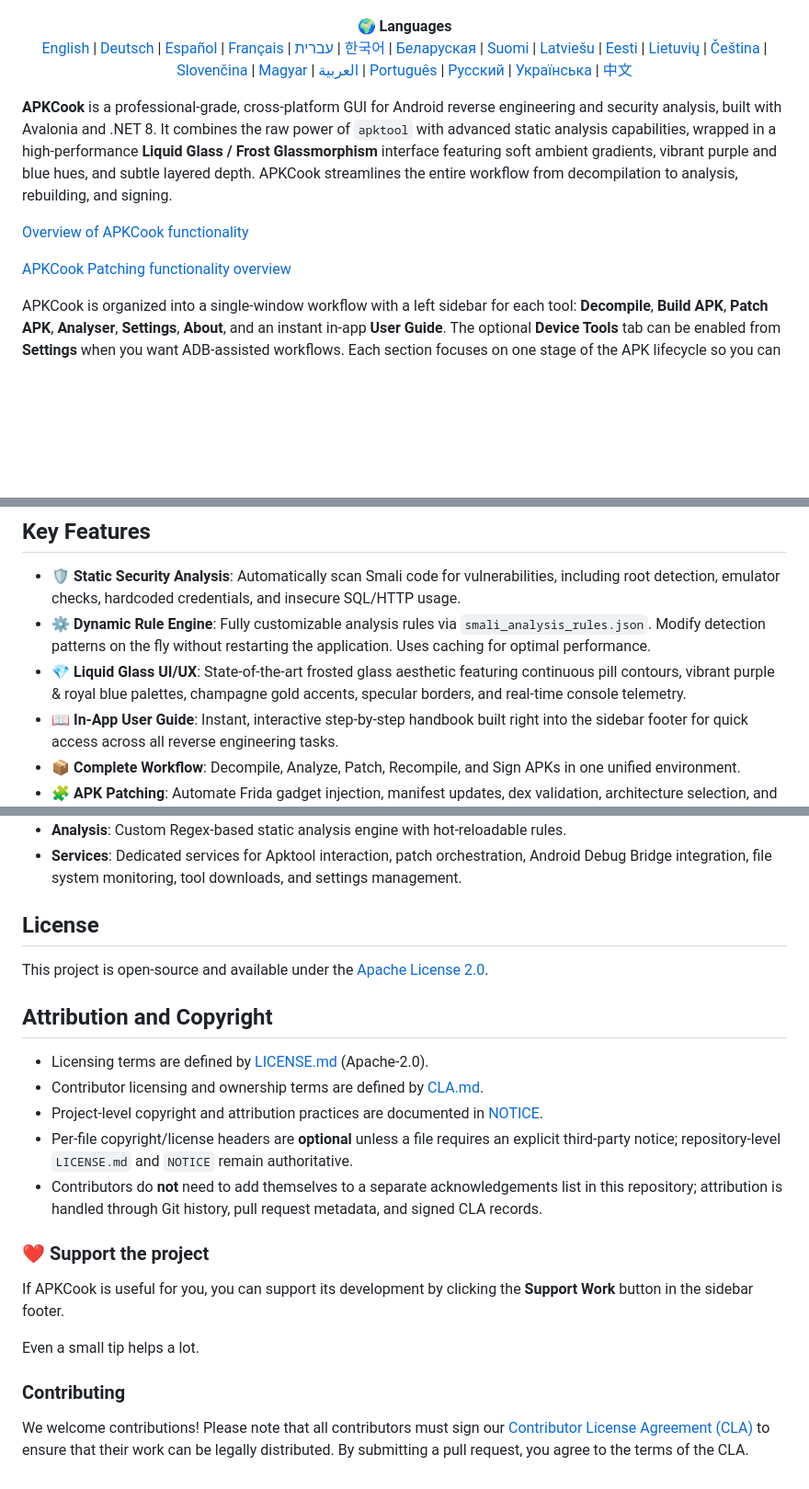
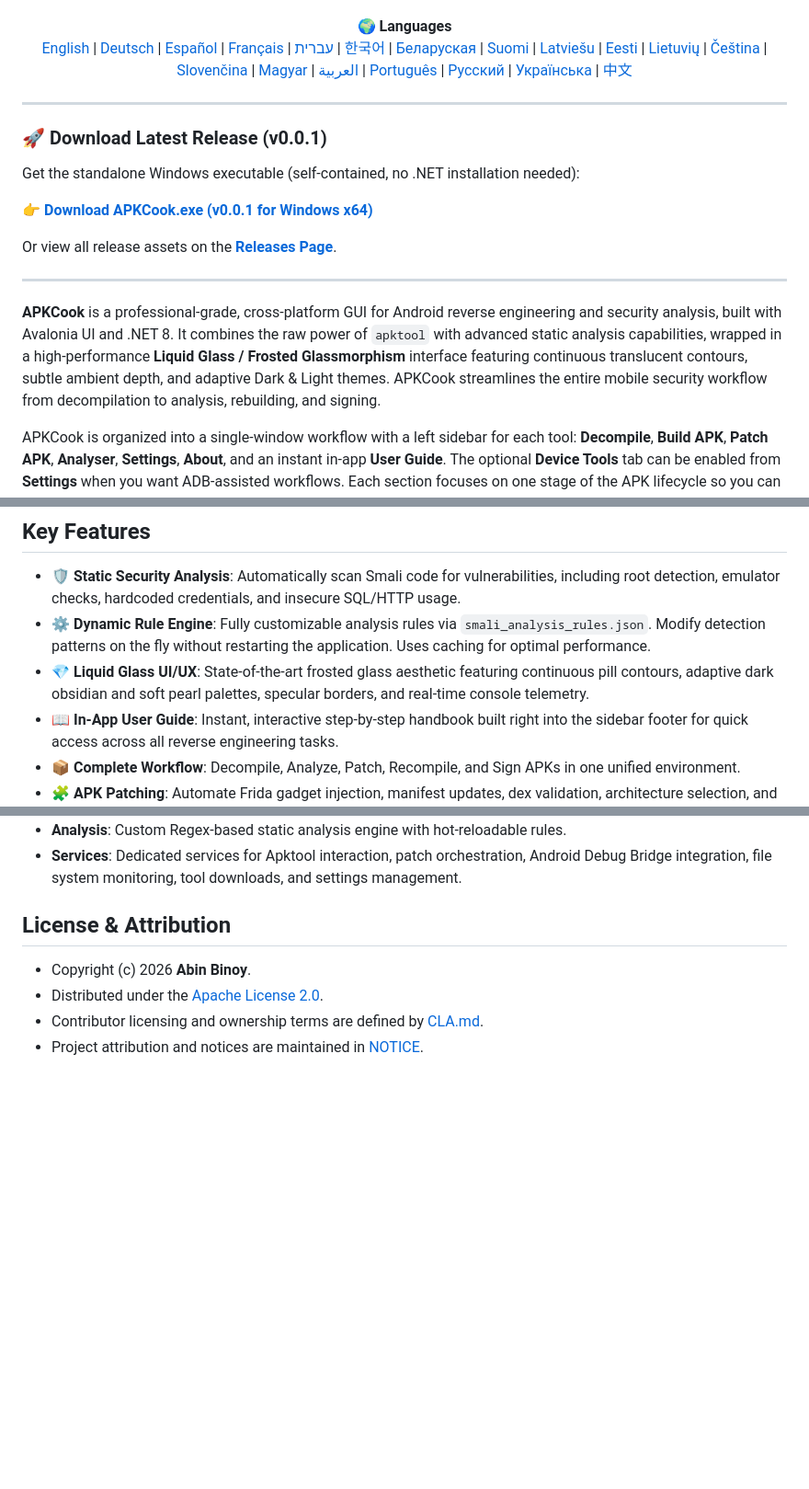
Before and after one commit to BROHUHA/APKCook, a Markdown page: README.MD, 3 parts joined by grey strips. Shown at 92% size. Rendered like a GitHub page; blank space fills up the shorter version.

```diff
--- a/README.MD
+++ b/README.MD
@@ -13,4 +13,5 @@
 </p>
+
 <p align="center">
   🌍 <strong>Languages</strong><br>
   <a href="README.md">English</a> |
@@ -34,11 +35,19 @@
   <a href="README.zh.md">中文</a>
 </p>
 
-**APKCook** is a professional-grade, cross-platform GUI for Android reverse engineering and security analysis, built with Avalonia and .NET 8. It combines the raw power of `apktool` with advanced static analysis capabilities, wrapped in a high-performance **Liquid Glass / Frost Glassmorphism** interface featuring soft ambient gradients, vibrant purple and blue hues, and subtle layered depth. APKCook streamlines the entire workflow from decompilation to analysis, rebuilding, and signing.
+---
 
-[Overview of APKCook functionality](https://youtu.be/Mkdt0c-7Wwg)
+### 🚀 Download Latest Release (v0.0.1)
 
-[APKCook Patching functionality overview](https://youtu.be/iu-LOHj5QVM)
+Get the standalone Windows executable (self-contained, no .NET installation needed):
+
+👉 **[Download APKCook.exe (v0.0.1 for Windows x64)](https://github.com/BROHUHA/APKCook/releases/download/v0.0.1/APKCook.exe)**
+
+Or view all release assets on the **[Releases Page](https://github.com/BROHUHA/APKCook/releases/latest)**.
+
+---
+
+**APKCook** is a professional-grade, cross-platform GUI for Android reverse engineering and security analysis, built with Avalonia UI and .NET 8. It combines the raw power of `apktool` with advanced static analysis capabilities, wrapped in a high-performance **Liquid Glass / Frosted Glassmorphism** interface featuring continuous translucent contours, subtle ambient depth, and adaptive Dark & Light themes. APKCook streamlines the entire mobile security workflow from decompilation to analysis, rebuilding, and signing.
 
 APKCook is organized into a single-window workflow with a left sidebar for each tool: **Decompile**, **Build APK**, **Patch APK**, **Analyser**, **Settings**, **About**, and an instant in-app **User Guide**. The optional **Device Tools** tab can be enabled from **Settings** when you want ADB-assisted workflows. Each section focuses on one stage of the APK lifecycle so you can move from decoding to analysis, patching, device interaction, rebuilding, and signing without leaving the app.
 
@@ -68,7 +77,7 @@ APKCook is organized into a single-window workflow with a left sidebar for each
 
 - **🛡️ Static Security Analysis**: Automatically scan Smali code for vulnerabilities, including root detection, emulator checks, hardcoded credentials, and insecure SQL/HTTP usage.
 - **⚙️ Dynamic Rule Engine**: Fully customizable analysis rules via `smali_analysis_rules.json`. Modify detection patterns on the fly without restarting the application. Uses caching for optimal performance.
-- **💎 Liquid Glass UI/UX**: State-of-the-art frosted glass aesthetic featuring continuous pill contours, vibrant purple & royal blue palettes, champagne gold accents, specular borders, and real-time console telemetry.
+- **💎 Liquid Glass UI/UX**: State-of-the-art frosted glass aesthetic featuring continuous pill contours, adaptive dark obsidian and soft pearl palettes, specular borders, and real-time console telemetry.
 - **📖 In-App User Guide**: Instant, interactive step-by-step handbook built right into the sidebar footer for quick access across all reverse engineering tasks.
 - **📦 Complete Workflow**: Decompile, Analyze, Patch, Recompile, and Sign APKs in one unified environment.
 - **🧩 APK Patching**: Automate Frida gadget injection, manifest updates, dex validation, architecture selection, and optional output signing from the patching workspace.
@@ -158,25 +166,9 @@ APKCook utilizes a clean MVVM (Model-View-ViewModel) architecture:
 - **Analysis**: Custom Regex-based static analysis engine with hot-reloadable rules.
 - **Services**: Dedicated services for Apktool interaction, patch orchestration, Android Debug Bridge integration, file system monitoring, tool downloads, and settings management.
 
-## License
+## License & Attribution
 
-This project is open-source and available under the [Apache License 2.0](LICENSE.md).
-
-## Attribution and Copyright
-
-- Licensing terms are defined by [LICENSE.md](LICENSE.md) (Apache-2.0).
+- Copyright (c) 2026 **Abin Binoy**.
+- Distributed under the [Apache License 2.0](LICENSE.md).
 - Contributor licensing and ownership terms are defined by [CLA.md](CLA.md).
-- Project-level copyright and attribution practices are documented in [NOTICE](NOTICE).
-- Per-file copyright/license headers are **optional** unless a file requires an explicit third-party notice; repository-level `LICENSE.md` and `NOTICE` remain authoritative.
-- Contributors do **not** need to add themselves to a separate acknowledgements list in this repository; attribution is handled through Git history, pull request metadata, and signed CLA records.
-
-### ❤️ Support the project
-
-If APKCook is useful for you, you can support its development by clicking the **Support Work** button in the sidebar footer.
-
-Even a small tip helps a lot.
-
-### Contributing
-
-We welcome contributions! Please note that all contributors must sign our [Contributor License Agreement (CLA)](CLA.md) to ensure that their work can be legally distributed.
-By submitting a pull request, you agree to the terms of the CLA.
+- Project attribution and notices are maintained in [NOTICE](NOTICE).
```
Also changed, not shown: other parts of README.MD (+41 -42 lines).
